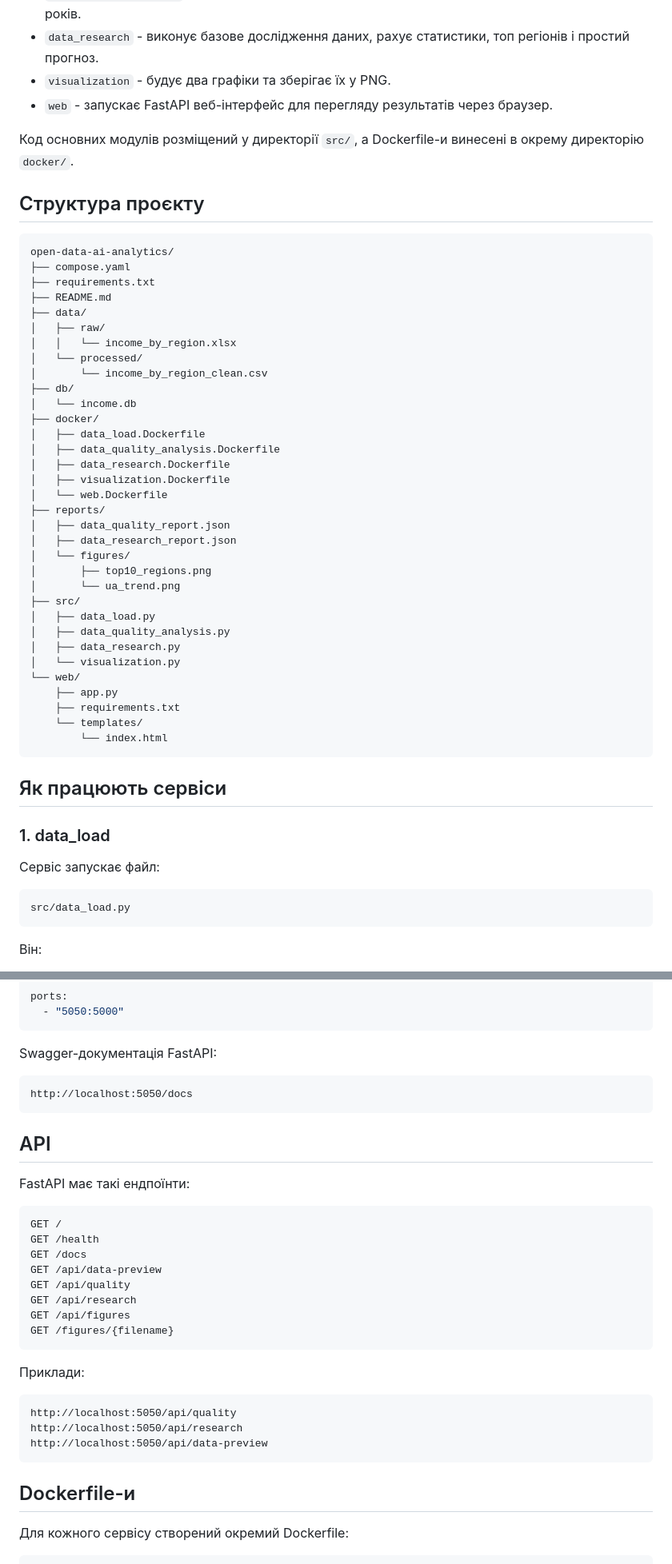
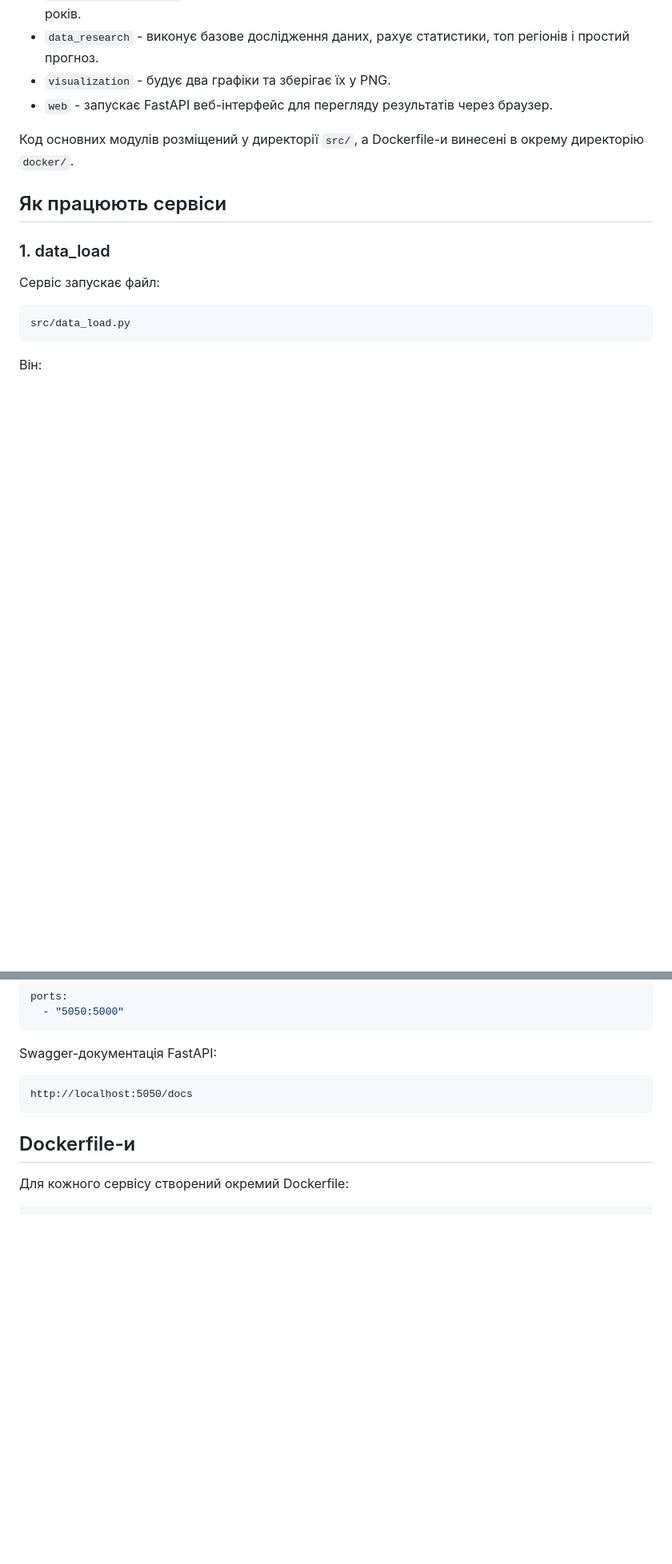
Before and after one commit to Taras008/open-data-ai-analytics, a Markdown page: README.md, 2 parts joined by grey strips. Shown at 80% size. Drawn GitHub-style; blank space fills up the shorter version.

````diff
--- a/README.md
+++ b/README.md
@@ -16,43 +16,7 @@
 
 Код основних модулів розміщений у директорії `src/`, а Dockerfile-и винесені в окрему директорію `docker/`.
 
-## Структура проєкту
 
-```text
-open-data-ai-analytics/
-├── compose.yaml
-├── requirements.txt
-├── README.md
-├── data/
-│   ├── raw/
-│   │   └── income_by_region.xlsx
-│   └── processed/
-│       └── income_by_region_clean.csv
-├── db/
-│   └── income.db
-├── docker/
-│   ├── data_load.Dockerfile
-│   ├── data_quality_analysis.Dockerfile
-│   ├── data_research.Dockerfile
-│   ├── visualization.Dockerfile
-│   └── web.Dockerfile
-├── reports/
-│   ├── data_quality_report.json
-│   ├── data_research_report.json
-│   └── figures/
-│       ├── top10_regions.png
-│       └── ua_trend.png
-├── src/
-│   ├── data_load.py
-│   ├── data_quality_analysis.py
-│   ├── data_research.py
-│   └── visualization.py
-└── web/
-    ├── app.py
-    ├── requirements.txt
-    └── templates/
-        └── index.html
-```
 
 ## Як працюють сервіси
 
@@ -256,29 +219,6 @@ Swagger-документація FastAPI:
 http://localhost:5050/docs
 ```
 
-## API
-
-FastAPI має такі ендпоїнти:
-
-```text
-GET /
-GET /health
-GET /docs
-GET /api/data-preview
-GET /api/quality
-GET /api/research
-GET /api/figures
-GET /figures/{filename}
-```
-
-Приклади:
-
-```text
-http://localhost:5050/api/quality
-http://localhost:5050/api/research
-http://localhost:5050/api/data-preview
-```
-
 ## Dockerfile-и
 
 Для кожного сервісу створений окремий Dockerfile:
````
Also changed, not shown: other parts of README.md (+0 -87 lines).
